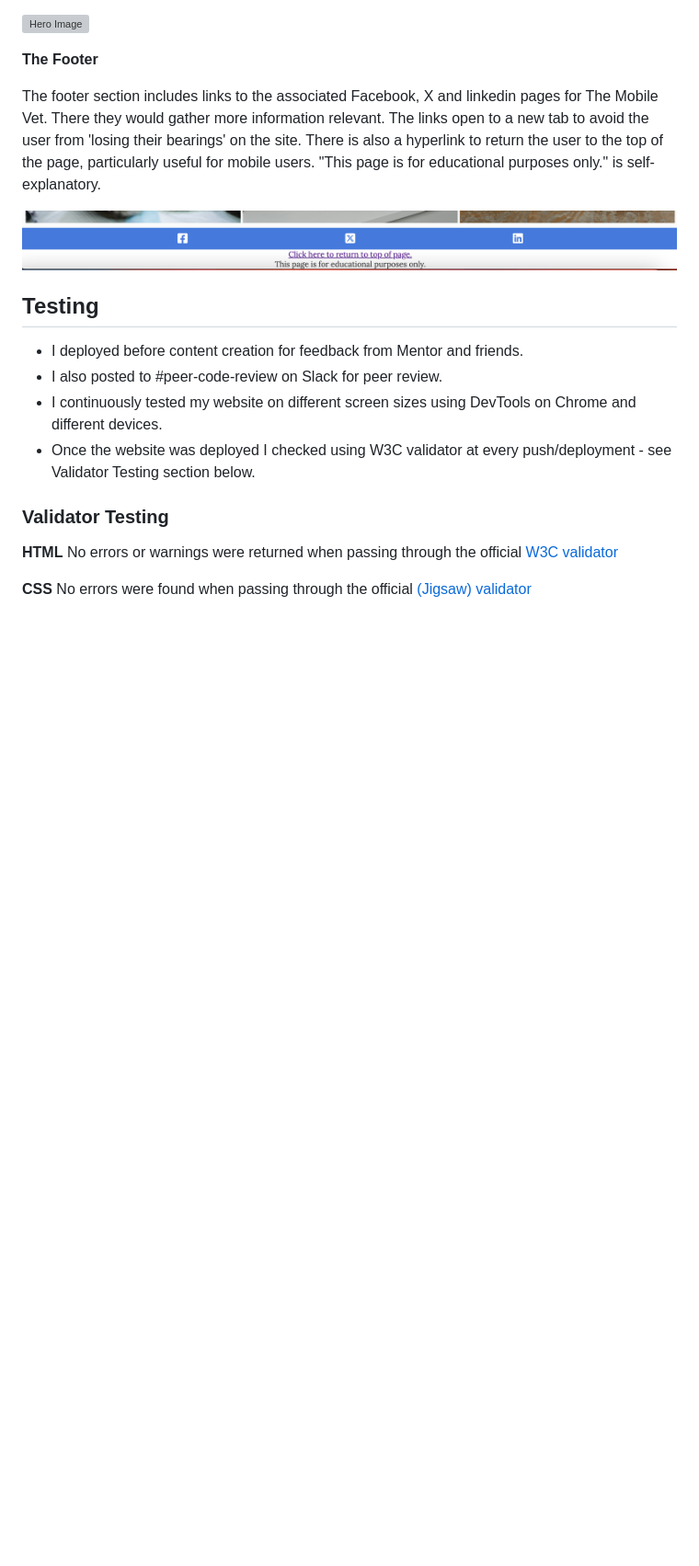
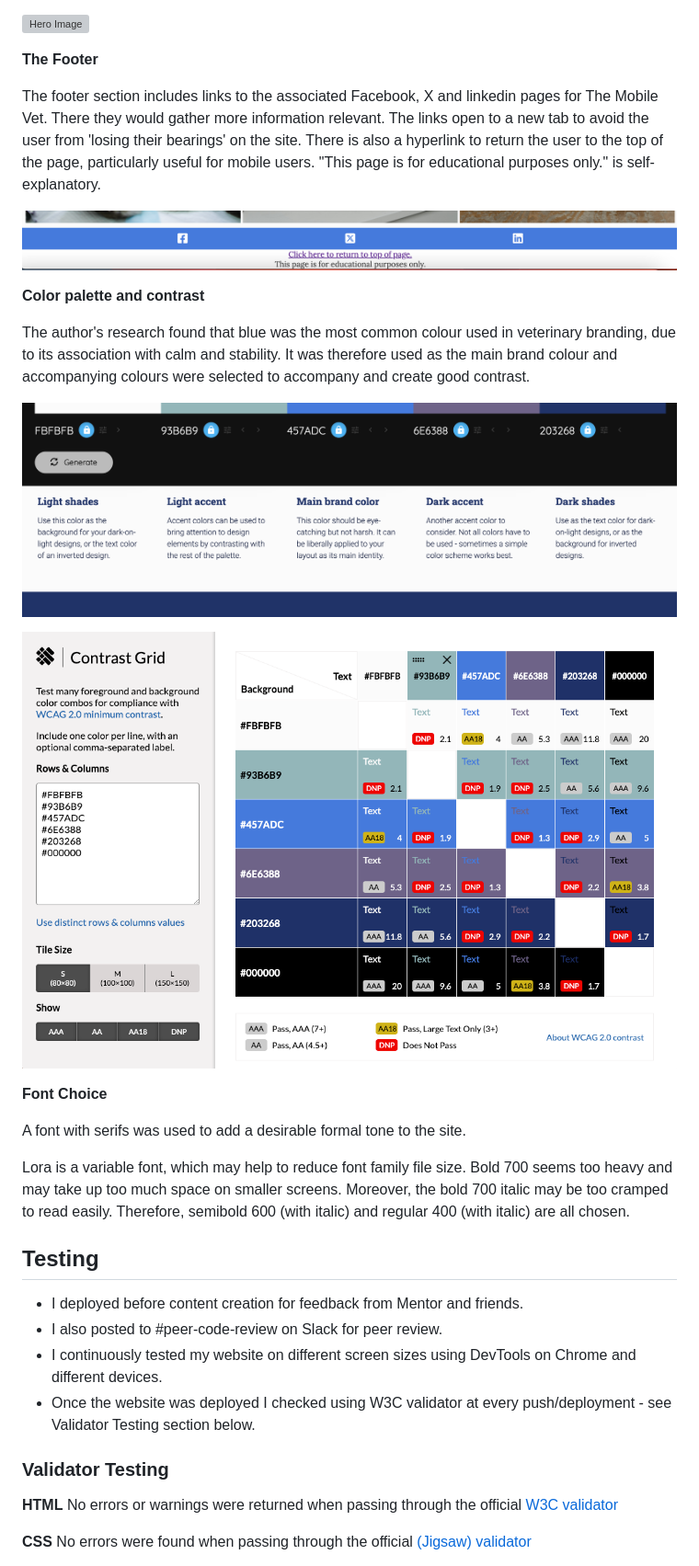
Before and after one commit to Code-Institute-Submissions/alanjameschapman-mobile-vet, a Markdown page: README.md, the part around the change printed below. Shown: that part at 92% size. Rendered like a GitHub page; pictures changed too: docs/screenshots/color-palette.png (added), docs/screenshots/contrast-grid.png (added); blank space fills up the shorter version; grey boxes are pictures that could not be loaded.

Commit message:
add colour palette, contrast grid and credit for these and structure

```diff
--- a/README.md
+++ b/README.md
@@ -87,6 +87,20 @@ There is also a hyperlink to return the user to the top of the page, particularl
 
 ![Footer](docs/screenshots/footer.png)
 
+**Color palette and contrast**
+
+The author's research found that blue was the most common colour used in veterinary branding, due to its association with calm and stability. It was therefore used as the main brand colour and accompanying colours were selected to accompany and create good contrast.
+
+![Color palette](docs/screenshots/color-palette.png)
+
+![Contrast grid](docs/screenshots/contrast-grid.png)
+
+**Font Choice**
+
+A font with serifs was used to add a desirable formal tone to the site.
+
+Lora is a variable font, which may help to reduce font family file size. Bold 700 seems too heavy and may take up too much space on smaller screens. Moreover, the bold 700 italic may be too cramped to read easily. Therefore, semibold 600 (with italic) and regular 400 (with italic) are all chosen.
+
 ## Testing
 
 - I deployed before content creation for feedback from Mentor and friends.
```
Also changed, not shown: other parts of README.md (+18 -6 lines).
